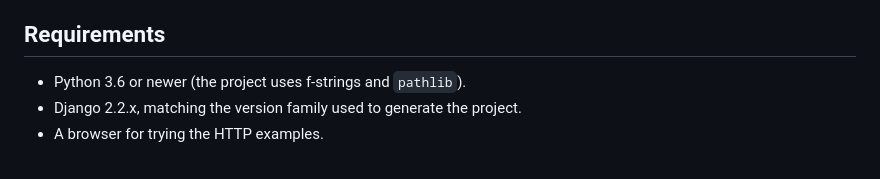
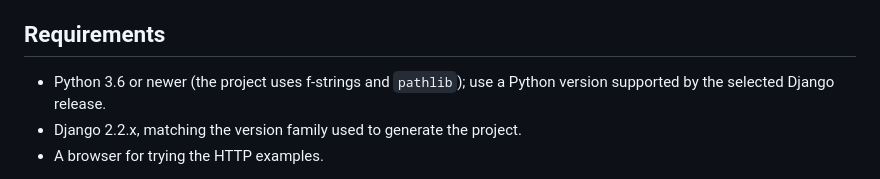
Before and after one commit to tonyyeh617/CookieSession, a Markdown page: README.md, the part around the change. Drawn GitHub-style.

Commit message:
Clarify Python and Django compatibility
Co-authored-by: tonyyeh617 <150008626+tonyyeh617@users.noreply.github.com>

```diff
--- a/README.md
+++ b/README.md
@@ -67,7 +67,8 @@ top level because `settings.py` adds `templates/` to `TEMPLATES["DIRS"]`.
 
 ## Requirements
 
-- Python 3.6 or newer (the project uses f-strings and `pathlib`).
+- Python 3.6 or newer (the project uses f-strings and `pathlib`); use a
+  Python version supported by the selected Django release.
 - Django 2.2.x, matching the version family used to generate the project.
 - A browser for trying the HTTP examples.
 
```
